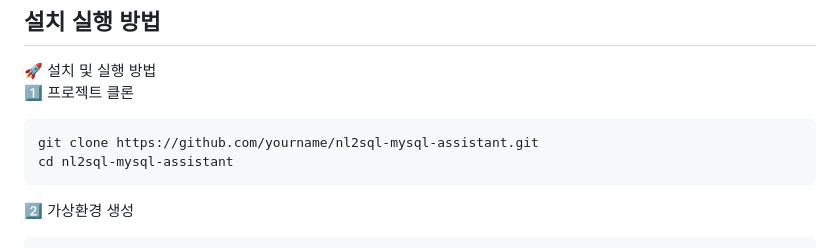
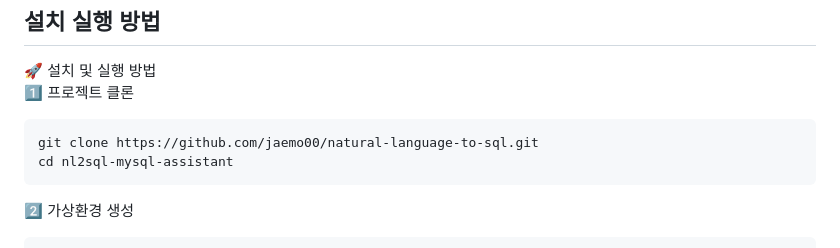
Before and after one commit to jaemo00/natural-language-to-sql, a Markdown page: README.md, the part around one of its changes. Drawn GitHub-style.

````diff
--- a/README.md
+++ b/README.md
@@ -44,7 +44,7 @@
 🚀 설치 및 실행 방법<br>
 1️⃣ 프로젝트 클론
 ```bash
-git clone https://github.com/yourname/nl2sql-mysql-assistant.git
+git clone https://github.com/jaemo00/natural-language-to-sql.git
 cd nl2sql-mysql-assistant
 ```
 
````
Also changed, not shown: other parts of README.md (+5 -5 lines).
